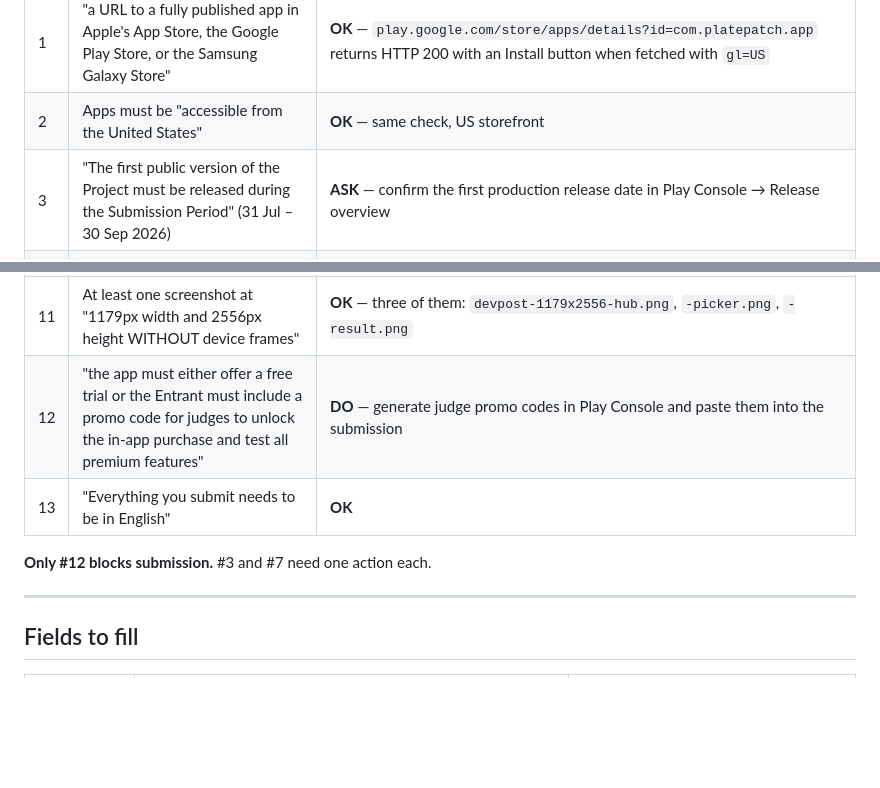
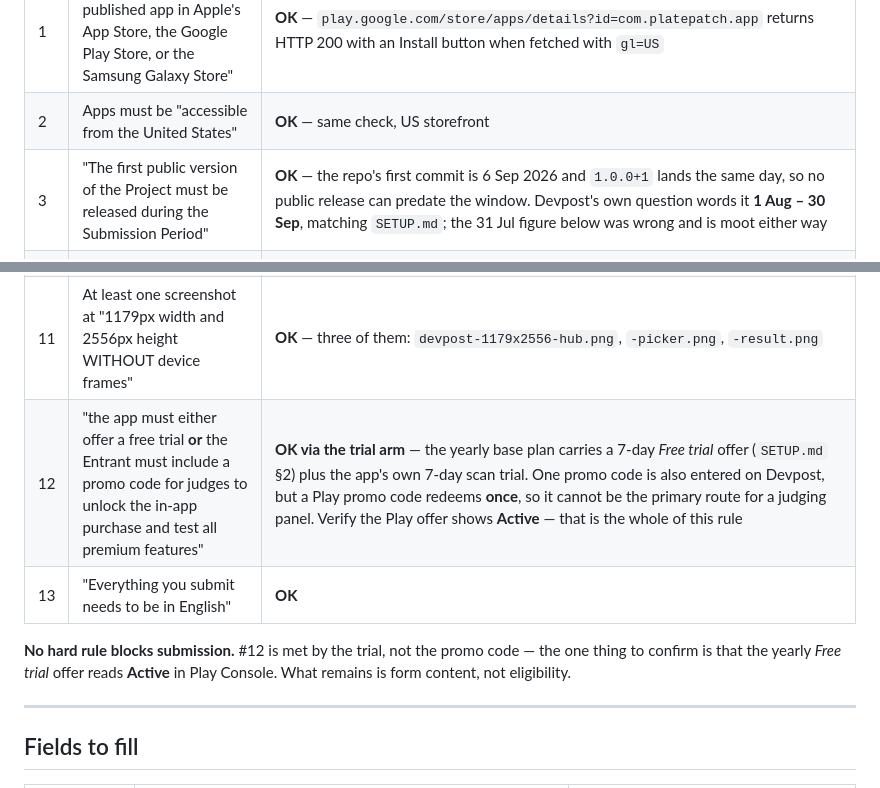
Before and after one commit to Ramy888/PlateApp, a Markdown page: notes/devpost-checklist.md, 2 parts joined by grey strips. GitHub-like rendering; blank space fills up the shorter version.

Commit message:
Correct the two rules the checklist had wrong
Rule 3 was marked ASK, pending a date from Play Console. It needs no lookup:
the repo's first commit is 6 September and 1.0.0+1 lands the same day, so the
first public release cannot fall outside 1 Aug – 30 Sep. Devpost's own question
words the window as 1 August, which is what SETUP.md already said; the 31 July
figure was wrong.

Rule 12 was the one item marked blocking, on the belief that judge promo codes
were required. The rule is either/or, and the yearly base plan already carries a
7-day free trial offer. Nothing blocks submission. A promo code is entered on
Devpost too, but a Play code redeems once, so it cannot serve a panel — the note
now says to confirm the trial offer reads Active instead.

Co-Authored-By: Claude Opus 5 (1M context) <noreply@anthropic.com>
Claude-Session: https://claude.ai/code/session_01VTEewAhGV2WpVMABzNmWUb

```diff
--- a/notes/devpost-checklist.md
+++ b/notes/devpost-checklist.md
@@ -13,7 +13,7 @@ Legend: **OK** verified · **DO** action needed · **ASK** needs your answer
 |---|---|---|
 | 1 | "a URL to a fully published app in Apple's App Store, the Google Play Store, or the Samsung Galaxy Store" | **OK** — `play.google.com/store/apps/details?id=com.platepatch.app` returns HTTP 200 with an Install button when fetched with `gl=US` |
 | 2 | Apps must be "accessible from the United States" | **OK** — same check, US storefront |
-| 3 | "The first public version of the Project must be released during the Submission Period" (31 Jul – 30 Sep 2026) | **ASK** — confirm the first production release date in Play Console → Release overview |
+| 3 | "The first public version of the Project must be released during the Submission Period" | **OK** — the repo's first commit is 6 Sep 2026 and `1.0.0+1` lands the same day, so no public release can predate the window. Devpost's own question words it **1 Aug – 30 Sep**, matching `SETUP.md`; the 31 Jul figure below was wrong and is moot either way |
 | 4 | Uses the RevenueCat SDK to power at least one purchase | **OK** — `purchases_flutter` 10.11.0, and the Worker verifies entitlement against the RevenueCat REST API |
 | 5 | Built for iOS, iPadOS, macOS or Android | **OK** — Android |
 | 6 | Demo video "should be less than two (2) minutes" | **OK** — 1:52.4 |
@@ -22,10 +22,12 @@ Legend: **OK** verified · **DO** action needed · **ASK** needs your answer
 | 9 | No third-party trademarks or copyrighted music | **OK** — no music. Google Play branding appears during the purchase flow, which is unavoidable when demonstrating a purchase and is the sponsor's own required rail |
 | 10 | 1024 × 1024 app icon | **OK** — `ios/Runner/Assets.xcassets/AppIcon.appiconset/Icon-App-1024x1024@1x.png`. Note `logo.png` in the assets folder is 512 × 512 — do not upload that one |
 | 11 | At least one screenshot at "1179px width and 2556px height WITHOUT device frames" | **OK** — three of them: `devpost-1179x2556-hub.png`, `-picker.png`, `-result.png` |
-| 12 | "the app must either offer a free trial or the Entrant must include a promo code for judges to unlock the in-app purchase and test all premium features" | **DO** — generate judge promo codes in Play Console and paste them into the submission |
+| 12 | "the app must either offer a free trial **or** the Entrant must include a promo code for judges to unlock the in-app purchase and test all premium features" | **OK via the trial arm** — the yearly base plan carries a 7-day *Free trial* offer (`SETUP.md` §2) plus the app's own 7-day scan trial. One promo code is also entered on Devpost, but a Play promo code redeems **once**, so it cannot be the primary route for a judging panel. Verify the Play offer shows **Active** — that is the whole of this rule |
 | 13 | "Everything you submit needs to be in English" | **OK** |
 
-**Only #12 blocks submission.** #3 and #7 need one action each.
+**No hard rule blocks submission.** #12 is met by the trial, not the promo code —
+the one thing to confirm is that the yearly *Free trial* offer reads **Active** in
+Play Console. What remains is form content, not eligibility.
 
 ---
 
```
